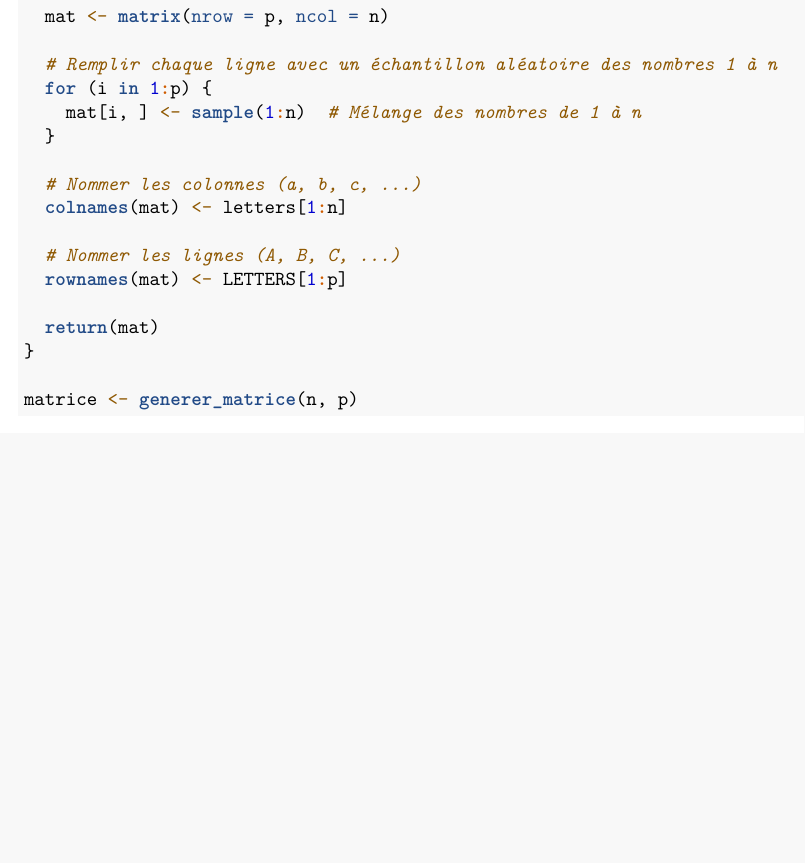
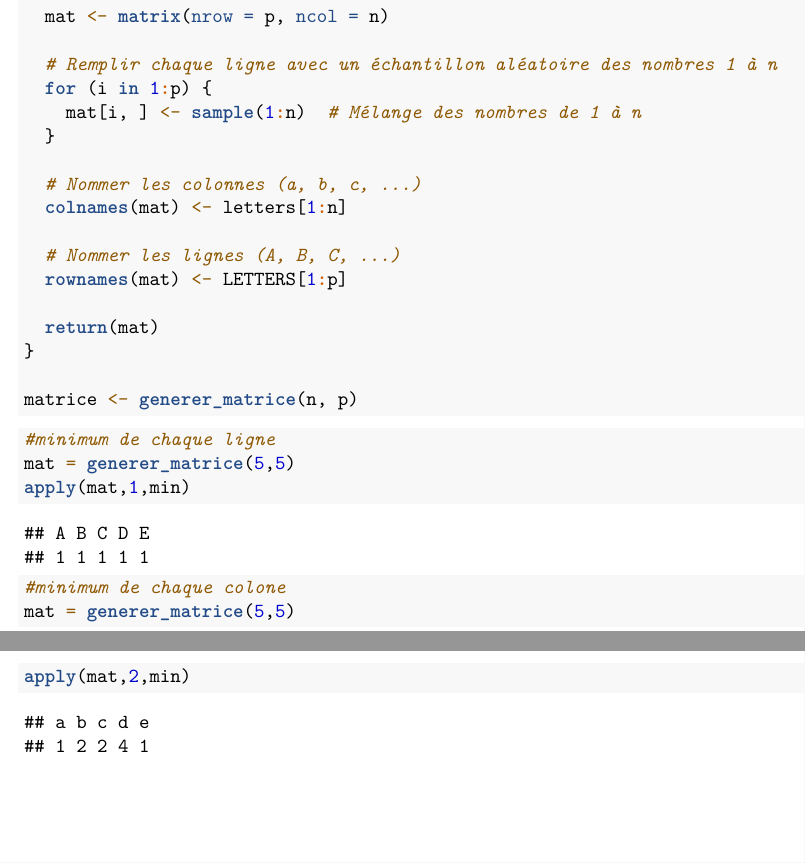
Before and after one commit to bastienallegre/SAE-R4.04, an R Markdown document (rendusea.Rmd): part of the page before the commit and two parts of pages 1 and 2 of 2 after it, the two joined at a grey line, cut so that both start at the same text, the shorter picture padded with empty space. Rendered offline with R 4.5, knitr and Pandoc, then LaTeX, with nearby package versions; code that draws random numbers runs with fixed seeds of ours.

Commit message:
feat : add min par col et min par ligne

````diff
--- a/rendusea.Rmd
+++ b/rendusea.Rmd
@@ -43,3 +43,22 @@ generer_matrice <- function(n, p) {
 
 matrice <- generer_matrice(n, p)
 ```
+
+```{r}
+#minimum de chaque ligne
+mat = generer_matrice(5,5)
+apply(mat,1,min)
+
+#minimum de chaque colone
+mat = generer_matrice(5,5)
+apply(mat,2,min)
+
+
+
+
+
+
+
+
+
+```
````
